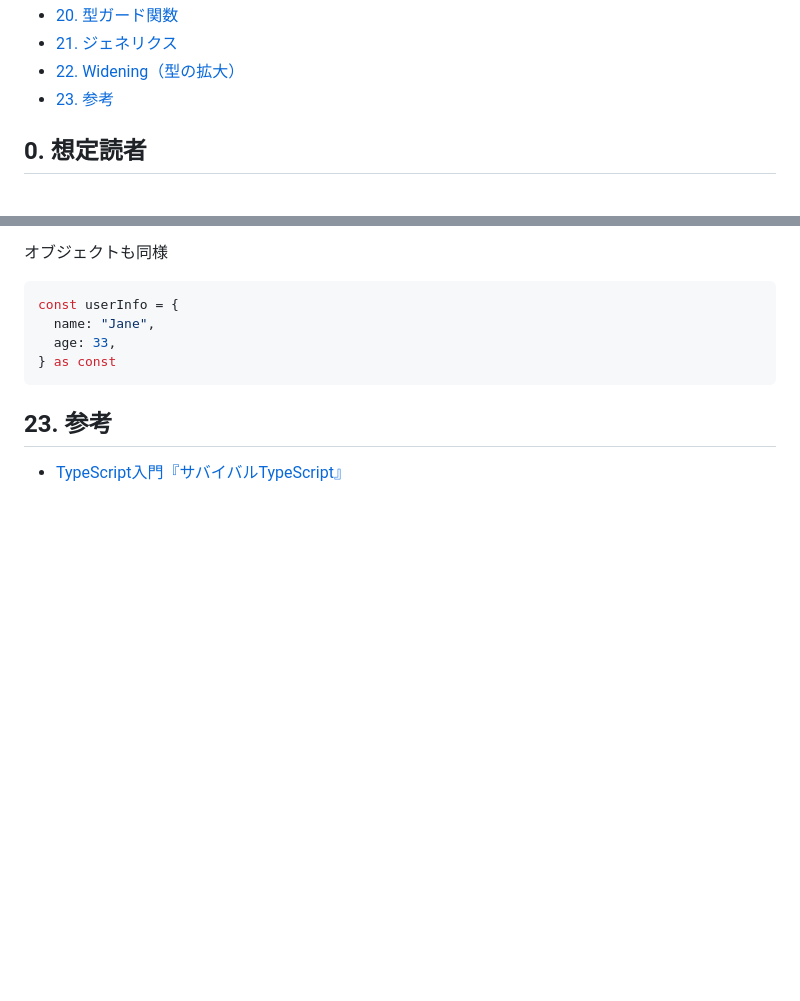
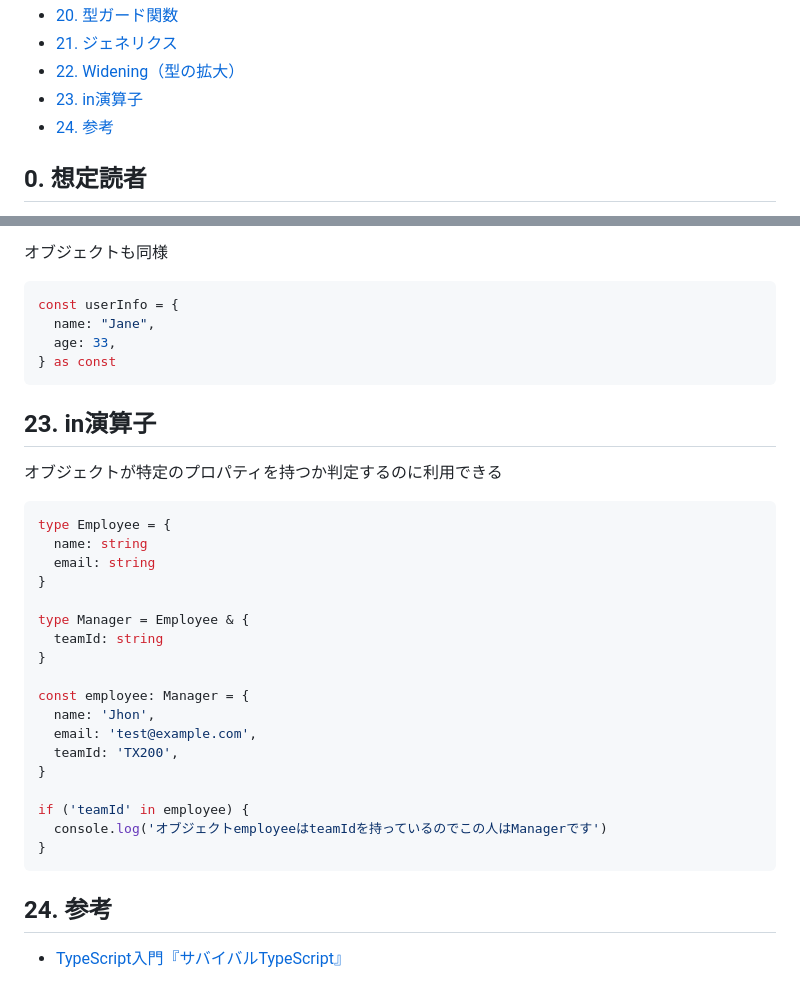
Before and after one commit to superneko160/cheatsheet, a Markdown page: typescript/readme.md, 2 parts joined by grey strips. Rendered like a GitHub page; blank space fills up the shorter version.

Commit message:
feat:add in operator(typescript)

````diff
--- a/typescript/readme.md
+++ b/typescript/readme.md
@@ -25,7 +25,8 @@
 - [20. 型ガード関数](#20-型ガード関数)
 - [21. ジェネリクス](#21-ジェネリクス)
 - [22. Widening（型の拡大）](#22-widening型の拡大)
-- [23. 参考](#23-参考)
+- [23. in演算子](#23-in演算子)
+- [24. 参考](#24-参考)
 
 ## 0. 想定読者
 
@@ -731,6 +732,31 @@ const userInfo = {
 } as const
 ```
 
-## 23. 参考
+## 23. in演算子
+
+オブジェクトが特定のプロパティを持つか判定するのに利用できる
+
+```ts
+type Employee = {
+  name: string
+  email: string
+}
+
+type Manager = Employee & {
+  teamId: string
+}
+
+const employee: Manager = {
+  name: 'Jhon',
+  email: 'test@example.com',
+  teamId: 'TX200',
+}
+
+if ('teamId' in employee) {
+  console.log('オブジェクトemployeeはteamIdを持っているのでこの人はManagerです')
+}
+```
+
+## 24. 参考
 
 - [TypeScript入門『サバイバルTypeScript』](https://typescriptbook.jp/)
````
